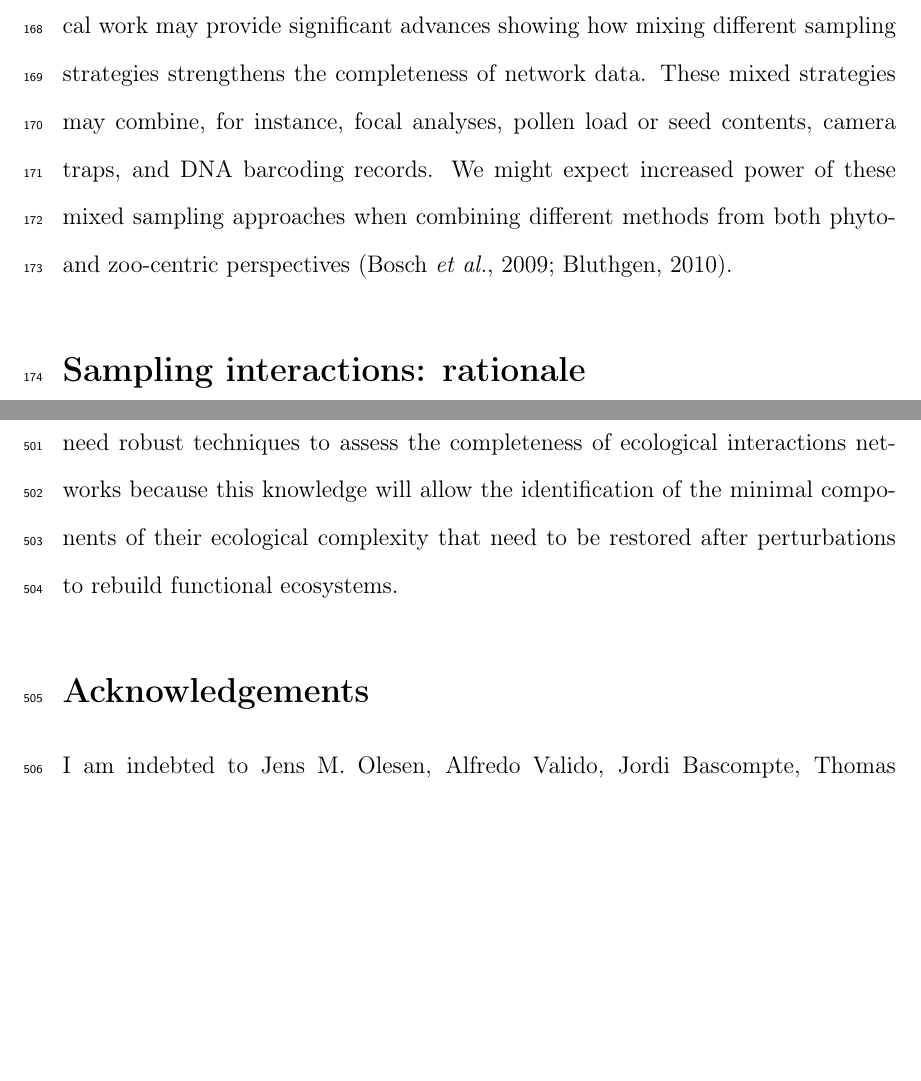
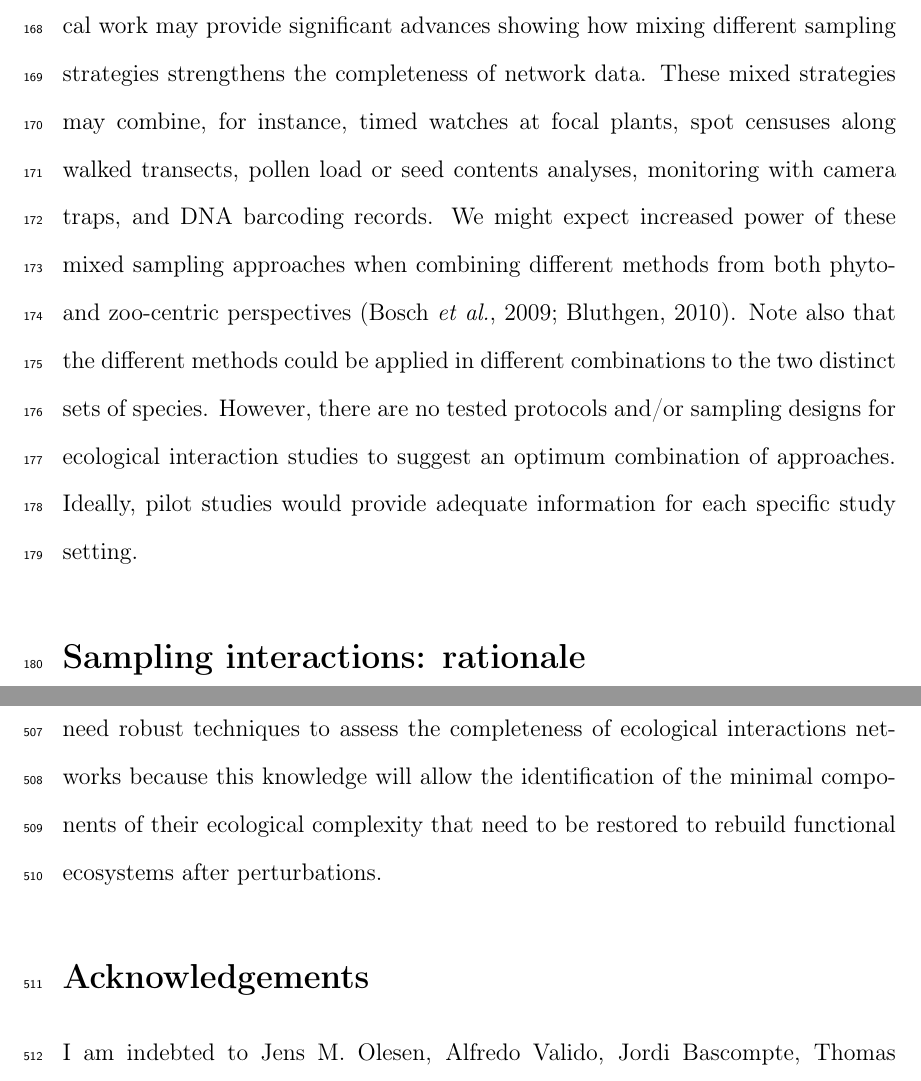
Before and after one commit to pedroj/MS_Network-Sampling, a LaTeX document (MS/maintext/FunctEcol_maintext_interaccum.tex): two parts of pages 10 and 25 of 43, joined at a grey line, cut so that both start at the same text, the shorter picture padded with empty space. Compiled offline with pdfLaTeX.

Commit message:
Added Alfredo's suggestions.

```diff
--- a/MS/maintext/FunctEcol_maintext_interaccum.tex
+++ b/MS/maintext/FunctEcol_maintext_interaccum.tex
@@ -76,7 +76,8 @@ In step \#2 above we face the problem of the type of record we take to sample in
 
 Most recent analyses of plant-animal interaction networks are phyto-centric; just 3.5\% of available plant-pollinator (\emph{N}= 58) or 36.6\% plant-frugivore (\emph{N}= 22) interaction datasets are zoo-centric \citep[see][]{Schleuning:2012eg}. Moreover, most available datasets on host-parasite or plant-herbivore interactions are ``host-centric'' or phyto-centric \citep[e.g.,][]{Thebault:2010jv,Eklof:2013ed}. This maybe related to a variety of causes, like preferred methodologies by researchers working with a particular group or system, logistic limitations, or inherent taxonomic focus of the research questions. A likely result of phyto-centric sampling would be adjacency matrices with large $A:P$ ratios. In any case we don't have a clear view of the potential biases that taxa-focused sampling may generate in observed network patterns, for example by generating consistently asymmetric interaction matrices \citep{Dormann:2009aa}. System symmetry has been suggested to influence estimations of generalization levels in plants and animals when measured as $I_A$ and $I_P$ \citep{E31/5591}; thus, differences in $I_A$ and $I_P$ between networks may arise from different $A:P$ ratios rather than other ecological factors \citep{Olesen:2002wb}.
 
-Interestingly enough, quite complete analyses of interaction networks can be obtained when combining both phyto-centric and zoo-centric sampling. For example, Bosch et al. \citeyearpar{Bosch:2009jga} showed that the addition of pollen load data on top of focal-plant sampling of pollinators unveiled a significant number of interactions, resulting in important network structural changes. Connectance increased 1.43-fold, mean plant connectivity went from 18.5 to 26.4, and mean pollinator connectivity from 2.9 to 4.1; moreover, extreme specialist pollinator species (singletons in the adjacency matrix) decreased 0.6-fold. Zoo-centric sampling has recently been extended with the use of DNA-barcoding, for example with plant-herbivore \citep{JuradoRivera:2009cp} and plant-frugivore interactions \citep{GonzalezVaro:2014ij}. For mutualistic networks we would expect that zoo-centric sampling could help unveiling interactions for rare species or for relatively common species which are difficult to sample by direct observation. Future methodological work may provide significant advances showing how mixing different sampling strategies strengthens the completeness of network data. These mixed strategies may combine, for instance, focal analyses, pollen load or seed contents, camera traps, and DNA barcoding records. We might expect increased power of these mixed sampling approaches when combining different methods from both phyto- and zoo-centric perspectives \citep{Bosch:2009jga,Bluthgen:2010p9}.
+Interestingly enough, quite complete analyses of interaction networks can be obtained when combining both phyto-centric and zoo-centric sampling. For example, Bosch et al. \citeyearpar{Bosch:2009jga} showed that the addition of pollen load data on top of focal-plant sampling of pollinators unveiled a significant number of interactions, resulting in important network structural changes. Connectance increased 1.43-fold, mean plant connectivity went from 18.5 to 26.4, and mean pollinator connectivity from 2.9 to 4.1; moreover, extreme specialist pollinator species (singletons in the adjacency matrix) decreased 0.6-fold. Zoo-centric sampling has recently been extended with the use of DNA-barcoding, for example with plant-herbivore \citep{JuradoRivera:2009cp} and plant-frugivore interactions \citep{GonzalezVaro:2014ij}. For mutualistic networks we would expect that zoo-centric sampling could help unveiling interactions for rare species or for relatively common species which are difficult to sample by direct observation. Future methodological work may provide significant advances showing how mixing different sampling strategies strengthens the completeness of network data. These mixed strategies may combine, for instance, timed watches at focal plants, spot censuses along walked transects, pollen load or seed contents analyses, monitoring with camera traps, and DNA barcoding records. We might expect increased power of these mixed sampling approaches when combining different methods from both phyto- and zoo-centric perspectives \citep{Bosch:2009jga,Bluthgen:2010p9}. Note also that the different methods could be applied in different combinations to the two distinct sets of species. However, there are no tested protocols and\slash or sampling designs for ecological interaction studies to suggest an optimum combination of approaches. Ideally, pilot studies would provide adequate information for each specific study setting.
+
 %%%%%%%%%%%%%%%%%%%%%%%%%%%%%%%%%%%%%%%%%%%%%%%%%%%%%%%%%%%%%%%%%%%%%%%%%%%%%%%%%%
 \section*{Sampling interactions: rationale}
 \label{samplinginteractions:rationale}
@@ -164,7 +165,8 @@ Missing links are a characteristic feature of all plant-animal interaction netwo
 
 Contrary to species inventories, a sizable fraction of non-observed pairwise interactions cannot be sampled, due to biological constraints that forbid their occurrence. A re-scaling of traditional asymptotic estimates for interaction richness can be applied whenever the knowledge of natural history details about the study system is sufficient to estimate at least the main causes of forbidden links. Moreover, recent implementations of inference methods for unobserved species \citep{Chao:2015tc} or for individual-based data \citep{Wells:2012dy} can be combined with the forbidden link approach, yet they do not account either for the existence of these ecological constraints.
 
-Ecological interactions provide the wireframe supporting the lives of species, and they also embed crucial ecosystem functions which are fundamental for supporting the Earth system. Yet we still have a limited knowledge of the biodiversity of ecological interactions, but they are being lost (extinct) at a very fast pace, frequently preceding species extinctions \citep{ValienteBanuet:2014bw}. We urgently need robust techniques to assess the completeness of ecological interactions networks because this knowledge will allow the identification of the minimal components of their ecological complexity that need to be restored after perturbations to rebuild functional ecosystems.
+Ecological interactions provide the wireframe supporting the lives of species, and they also embed crucial ecosystem functions which are fundamental for supporting the Earth system. Yet we still have a limited knowledge of the biodiversity of ecological interactions, but they are being lost (extinct) at a very fast pace, frequently preceding species extinctions \citep{ValienteBanuet:2014bw}. We urgently need robust techniques to assess the completeness of ecological interactions networks because this knowledge will allow the identification of the minimal components of their ecological complexity that need to be restored to rebuild functional ecosystems after perturbations.
+
 %%%%%%%%%%%%%%%%%%%%%%%%%%%%%%%%%%%%%%%%%%%%%%%%%%%%%%%%%%%%%%%%%%%%%%%%%%%%%%%%%%
 \section*{Acknowledgements}
 \label{acknowledgements.}
```
Also changed, not shown: MS/FE_submission internal revs/alf_Jordano_FE_submission_31Aug2015.pdf, MS/maintext/FunctEcol_maintext_interaccum.pdf.
